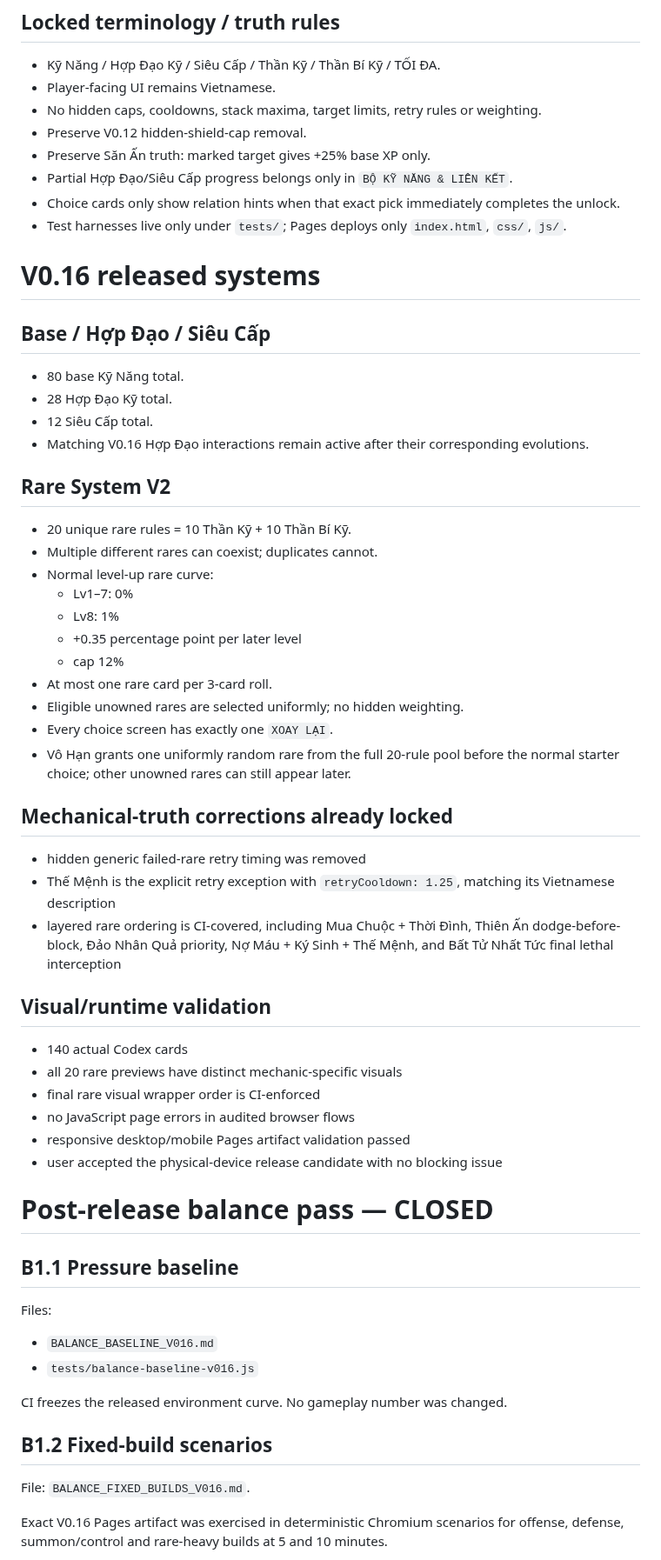
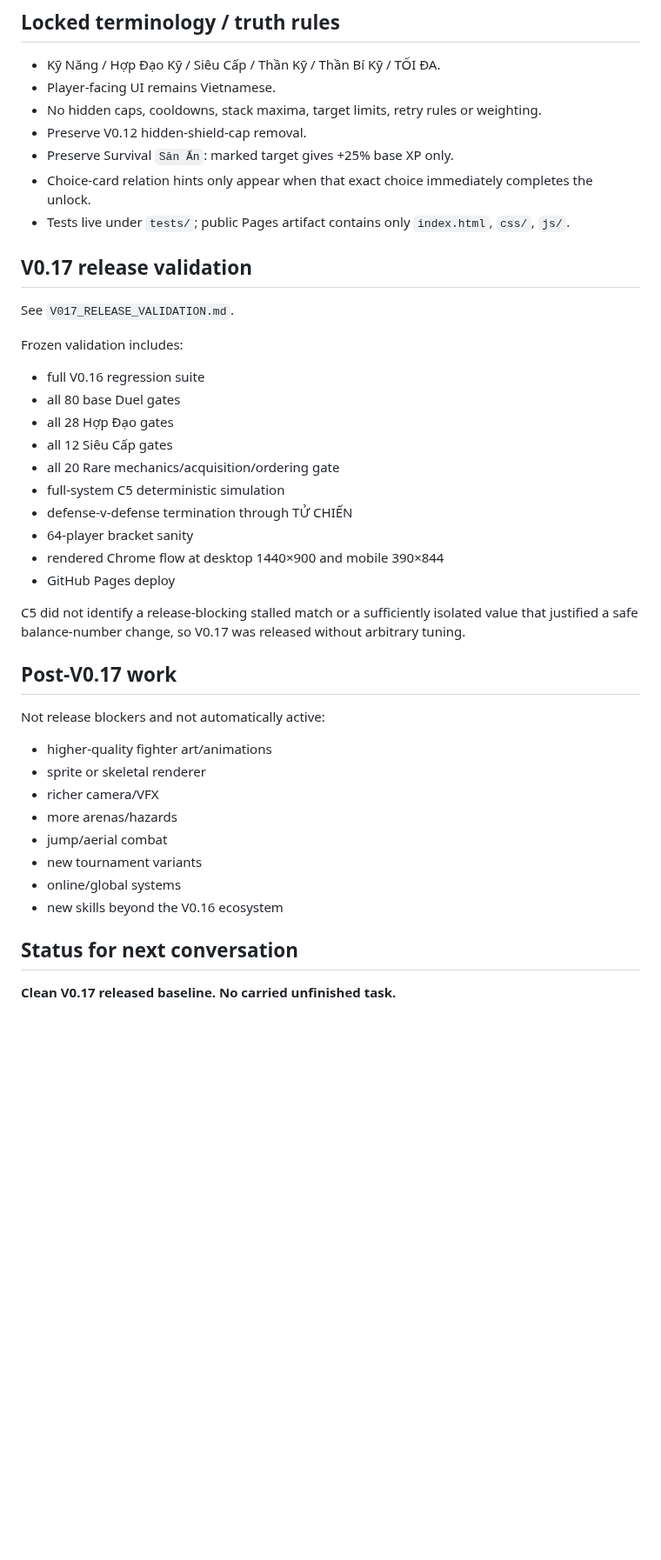
Before and after one commit to VGpro9X/auto-battle-roguelite, a Markdown page: PROJECT_HANDOFF.md, the part around one of its changes. Shown at 87% size. GitHub-like rendering; blank space fills up the shorter version.

```diff
--- a/PROJECT_HANDOFF.md
+++ b/PROJECT_HANDOFF.md
@@ -40,56 +73,38 @@ Read first:
 - Player-facing UI remains Vietnamese.
 - No hidden caps, cooldowns, stack maxima, target limits, retry rules or weighting.
 - Preserve V0.12 hidden-shield-cap removal.
-- Preserve Săn Ấn truth: marked target gives +25% base XP only.
-- Partial Hợp Đạo/Siêu Cấp progress belongs only in `BỘ KỸ NĂNG & LIÊN KẾT`.
-- Choice cards only show relation hints when that exact pick immediately completes the unlock.
-- Test harnesses live only under `tests/`; Pages deploys only `index.html`, `css/`, `js/`.
+- Preserve Survival `Săn Ấn`: marked target gives +25% base XP only.
+- Choice-card relation hints only appear when that exact choice immediately completes the unlock.
+- Tests live under `tests/`; public Pages artifact contains only `index.html`, `css/`, `js/`.
 
-# V0.16 released systems
+## V0.17 release validation
+See `V017_RELEASE_VALIDATION.md`.
 
-## Base / Hợp Đạo / Siêu Cấp
-- 80 base Kỹ Năng total.
-- 28 Hợp Đạo Kỹ total.
-- 12 Siêu Cấp total.
-- Matching V0.16 Hợp Đạo interactions remain active after their corresponding evolutions.
+Frozen validation includes:
+- full V0.16 regression suite
+- all 80 base Duel gates
+- all 28 Hợp Đạo gates
+- all 12 Siêu Cấp gates
+- all 20 Rare mechanics/acquisition/ordering gate
+- full-system C5 deterministic simulation
+- defense-v-defense termination through TỬ CHIẾN
+- 64-player bracket sanity
+- rendered Chrome flow at desktop 1440×900 and mobile 390×844
+- GitHub Pages deploy
 
-## Rare System V2
-- 20 unique rare rules = 10 Thần Kỹ + 10 Thần Bí Kỹ.
-- Multiple different rares can coexist; duplicates cannot.
-- Normal level-up rare curve:
-  - Lv1–7: 0%
-  - Lv8: 1%
-  - +0.35 percentage point per later level
-  - cap 12%
-- At most one rare card per 3-card roll.
-- Eligible unowned rares are selected uniformly; no hidden weighting.
-- Every choice screen has exactly one `XOAY LẠI`.
-- Vô Hạn grants one uniformly random rare from the full 20-rule pool before the normal starter choice; other unowned rares can still appear later.
+C5 did not identify a release-blocking stalled match or a sufficiently isolated value that justified a safe balance-number change, so V0.17 was released without arbitrary tuning.
 
-## Mechanical-truth corrections already locked
-- hidden generic failed-rare retry timing was removed
-- Thế Mệnh is the explicit retry exception with `retryCooldown: 1.25`, matching its Vietnamese description
-- layered rare ordering is CI-covered, including Mua Chuộc + Thời Đình, Thiên Ấn dodge-before-block, Đảo Nhân Quả priority, Nợ Máu + Ký Sinh + Thế Mệnh, and Bất Tử Nhất Tức final lethal interception
+## Post-V0.17 work
+Not release blockers and not automatically active:
+- higher-quality fighter art/animations
+- sprite or skeletal renderer
+- richer camera/VFX
+- more arenas/hazards
+- jump/aerial combat
+- new tournament variants
+- online/global systems
+- new skills beyond the V0.16 ecosystem
 
-## Visual/runtime validation
-- 140 actual Codex cards
-- all 20 rare previews have distinct mechanic-specific visuals
-- final rare visual wrapper order is CI-enforced
-- no JavaScript page errors in audited browser flows
-- responsive desktop/mobile Pages artifact validation passed
-- user accepted the physical-device release candidate with no blocking issue
+## Status for next conversation
+**Clean V0.17 released baseline. No carried unfinished task.**
 
-# Post-release balance pass — CLOSED
-
-## B1.1 Pressure baseline
-Files:
-- `BALANCE_BASELINE_V016.md`
-- `tests/balance-baseline-v016.js`
-
-CI freezes the released environment curve. No gameplay number was changed.
-
-## B1.2 Fixed-build scenarios
-File: `BALANCE_FIXED_BUILDS_V016.md`.
-
-Exact V0.16 Pages artifact was exercised in deterministic Chromium scenarios for offense, defense, summon/control and rare-heavy builds at 5 and 10 minutes.
-
```
Also changed, not shown: other parts of PROJECT_HANDOFF.md (+58 -63 lines).
